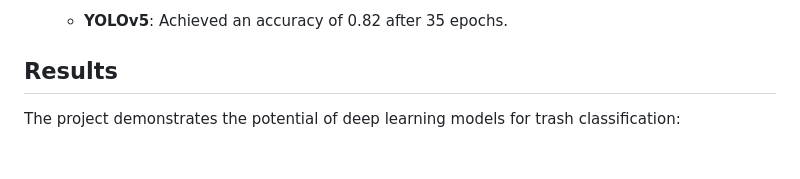
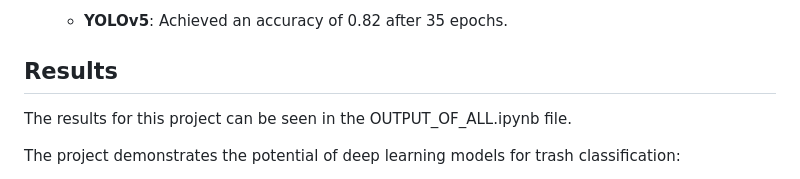
Before and after one commit to Atharva309/Waste_Classification, a Markdown page: README.md, the part around the change. Rendered like a GitHub page; blank space fills up the shorter version.

```diff
--- a/README.md
+++ b/README.md
@@ -46,6 +46,8 @@ We used three main datasets for this project:
 
 ## Results
 
+The results for this project can be seen in the OUTPUT_OF_ALL.ipynb file.
+
 The project demonstrates the potential of deep learning models for trash classification:
 - **MobileNet** and **ResNet** performed well for binary classification between organic and inorganic waste.
 - **ResNet** and **YOLOv5** showed strong performance for the 7-class classification task, with YOLOv5 also proving effective for the more complex 11-class classification.
```
